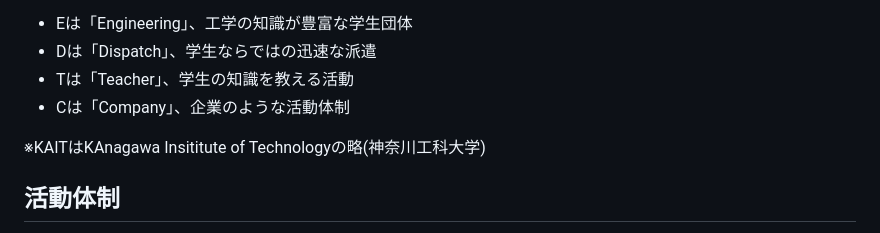
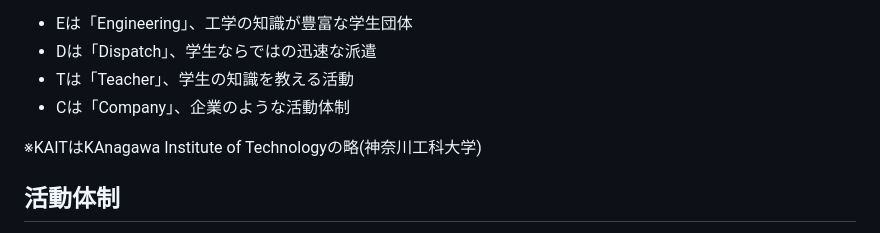
Before and after one commit to KAIT-EDTC/EDTCHP, a Markdown page: WHAT_IS_EDTC.md, the part around the change. GitHub-like rendering.

Commit message:
doc: タイポ

```diff
--- a/WHAT_IS_EDTC.md
+++ b/WHAT_IS_EDTC.md
@@ -11,7 +11,7 @@
 - Tは「Teacher」、学生の知識を教える活動
 - Cは「Company」、企業のような活動体制
 
-※KAITはKAnagawa Insititute of Technologyの略(神奈川工科大学)
+※KAITはKAnagawa Institute of Technologyの略(神奈川工科大学)
 
 ## 活動体制
 
```
